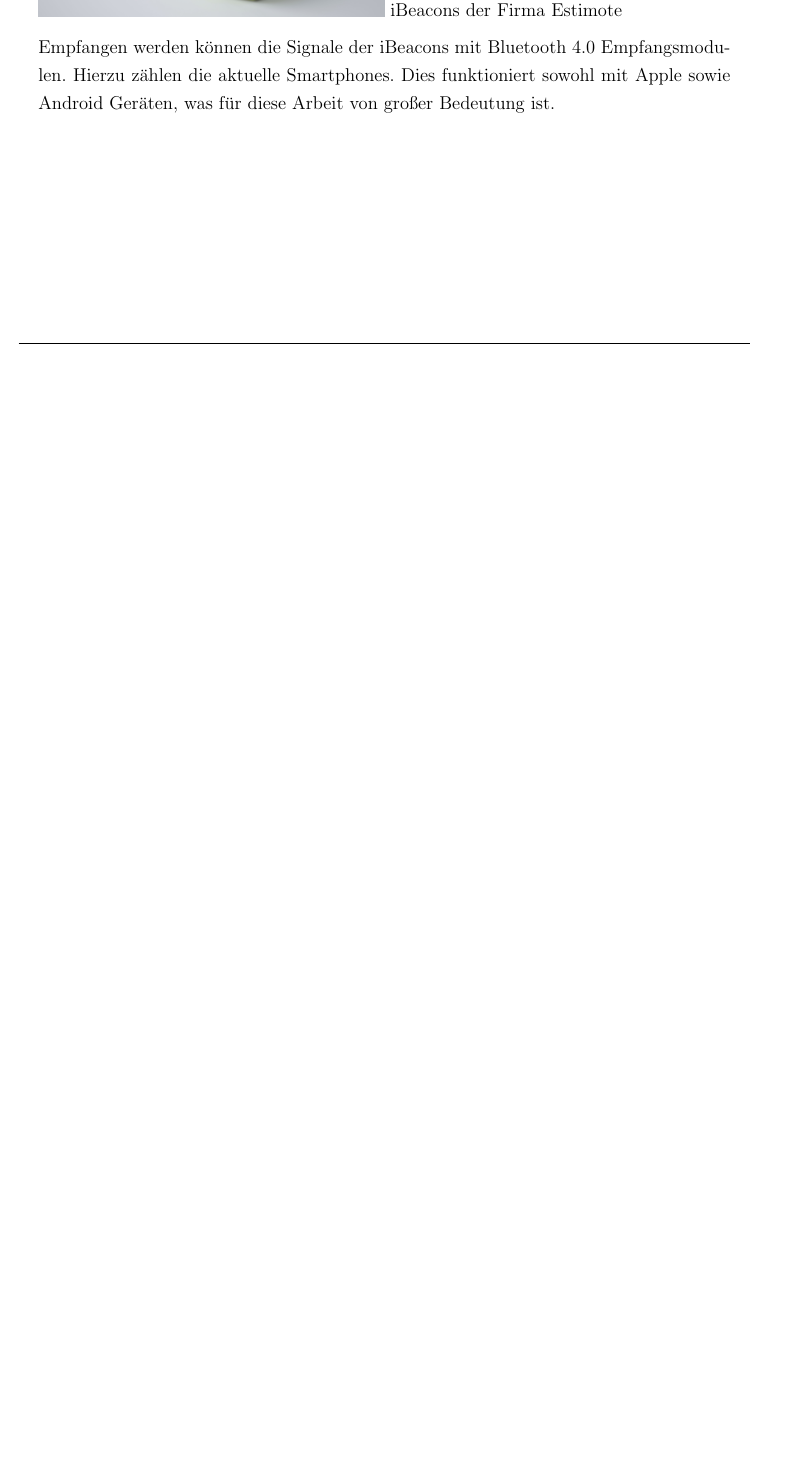
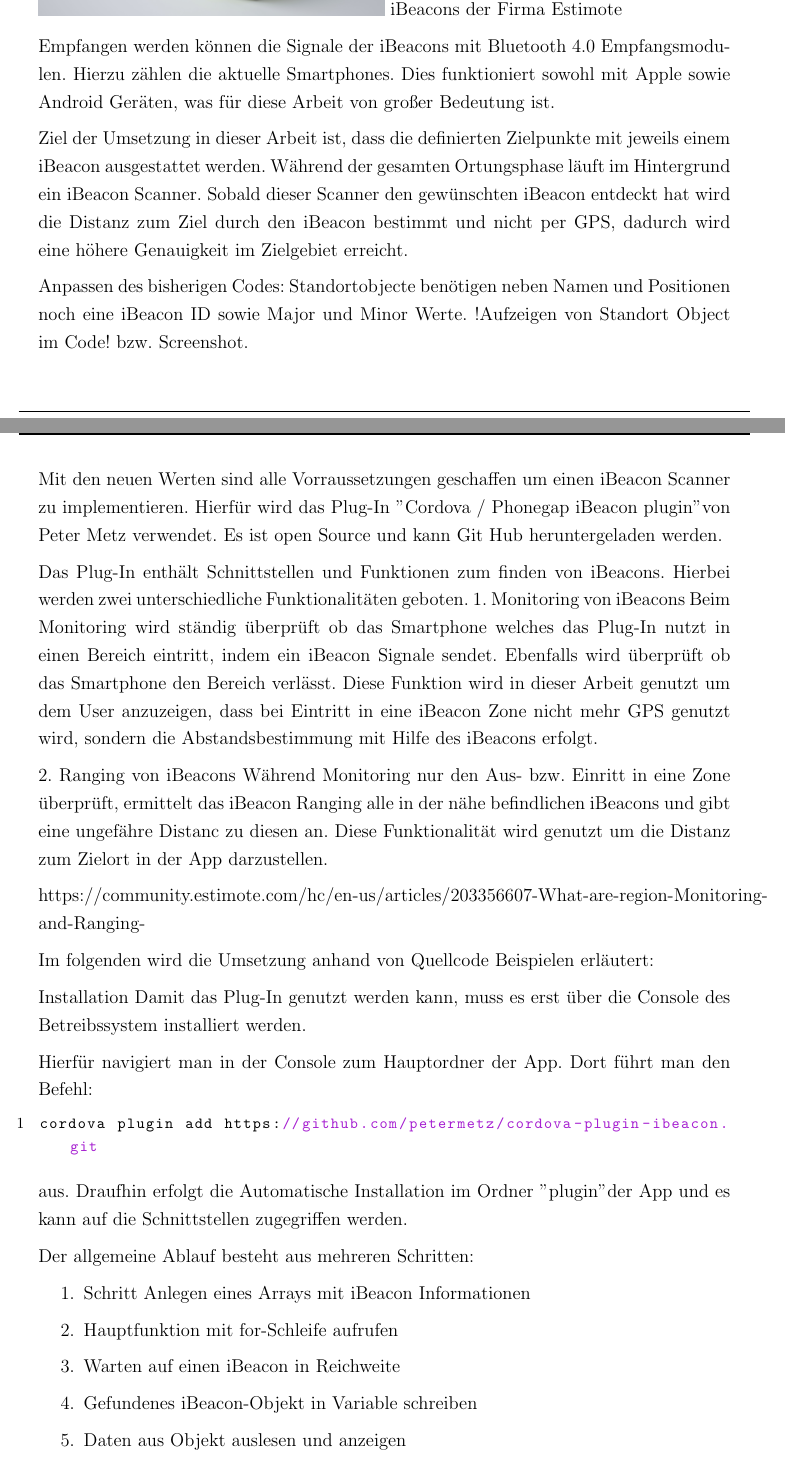
Before and after one commit to Einalem/LBS, a LaTeX paper (Ausarbeitung/tex/main.tex, which reads Ausarbeitung/tex/sections/C_Implementierung.tex): part of page 73 of 76 before the commit and two parts of pages 73 and 74 of 77 after it, the two joined at a grey line, cut so that both start at the same text, the shorter picture padded with empty space. Compiled offline with pdfLaTeX.

Commit message:
Umsetzung iBeacons weiterer Zwischenstand

```diff
--- a/Ausarbeitung/tex/sections/C_Implementierung.tex
+++ b/Ausarbeitung/tex/sections/C_Implementierung.tex
@@ -43,3 +42,45 @@ http://www.golem.de/news/bluetooth-low-energy-ibeacon-ist-mehr-als-ein-leuchtfeu
 iBeacons der Firma Estimote
 
 Empfangen werden können die Signale der iBeacons mit Bluetooth 4.0 Empfangsmodulen. Hierzu zählen die aktuelle Smartphones. Dies funktioniert sowohl mit Apple sowie Android Geräten, was für diese Arbeit von großer Bedeutung ist.
+
+
+Ziel der Umsetzung in dieser Arbeit ist, dass die definierten Zielpunkte mit jeweils einem iBeacon ausgestattet werden. Während der gesamten Ortungsphase läuft im Hintergrund ein iBeacon Scanner. Sobald dieser Scanner den gewünschten iBeacon entdeckt hat wird die Distanz zum Ziel durch den iBeacon bestimmt und nicht per GPS, dadurch wird eine höhere Genauigkeit im Zielgebiet erreicht.
+
+
+Anpassen des bisherigen Codes:
+Standortobjecte benötigen neben Namen und Positionen noch eine iBeacon ID sowie Major und Minor Werte. !Aufzeigen von Standort Object im Code! bzw. Screenshot.
+
+Mit den neuen Werten sind alle Vorraussetzungen geschaffen um einen iBeacon Scanner zu implementieren. Hierfür wird das Plug-In "Cordova / Phonegap iBeacon plugin" von Peter Metz verwendet. Es ist open Source und kann Git Hub heruntergeladen werden.
+
+Das Plug-In enthält Schnittstellen und Funktionen zum finden von iBeacons. Hierbei werden zwei unterschiedliche Funktionalitäten geboten.
+1. Monitoring von iBeacons
+Beim Monitoring wird ständig überprüft ob das Smartphone welches das Plug-In nutzt in einen Bereich eintritt, indem ein iBeacon Signale sendet. Ebenfalls wird überprüft ob das Smartphone den Bereich verlässt. Diese Funktion wird in dieser Arbeit genutzt um dem User anzuzeigen, dass bei Eintritt in eine iBeacon Zone nicht mehr GPS genutzt wird, sondern die Abstandsbestimmung mit Hilfe des iBeacons erfolgt.
+
+2. Ranging von iBeacons
+Während Monitoring nur den Aus- bzw. Einritt in eine Zone überprüft, ermittelt das iBeacon Ranging alle in der nähe befindlichen iBeacons und gibt eine ungefähre Distanc zu diesen an. Diese Funktionalität wird genutzt um die Distanz zum Zielort in der App darzustellen.
+
+https://community.estimote.com/hc/en-us/articles/203356607-What-are-region-Monitoring-and-Ranging-
+
+
+Im folgenden wird die Umsetzung anhand von Quellcode Beispielen erläutert:
+
+Installation
+Damit das Plug-In genutzt werden kann, muss es erst über die Console des Betreibssystem installiert werden.
+
+Hierfür navigiert man in der Console zum Hauptordner der App. Dort führt man den Befehl:
+
+\begin{lstlisting}
+cordova plugin add https://github.com/petermetz/cordova-plugin-ibeacon.git
+\end{lstlisting}
+
+
+aus. Draufhin erfolgt die Automatische Installation im Ordner "plugin" der App und es kann auf die Schnittstellen zugegriffen werden.
+
+Der allgemeine Ablauf besteht aus mehreren Schritten:
+\begin{enumerate}
+\item Schritt Anlegen eines Arrays mit iBeacon Informationen
+\item Hauptfunktion mit for-Schleife aufrufen
+\item Warten auf einen iBeacon in Reichweite
+\item Gefundenes iBeacon-Objekt in Variable schreiben
+\item Daten aus Objekt auslesen und anzeigen
+\end{enumerate}
```
Also changed, not shown: Ausarbeitung/tex/main.pdf, Ausarbeitung/tex/sections/C_Implementierung.tex (1 more changed lines).
